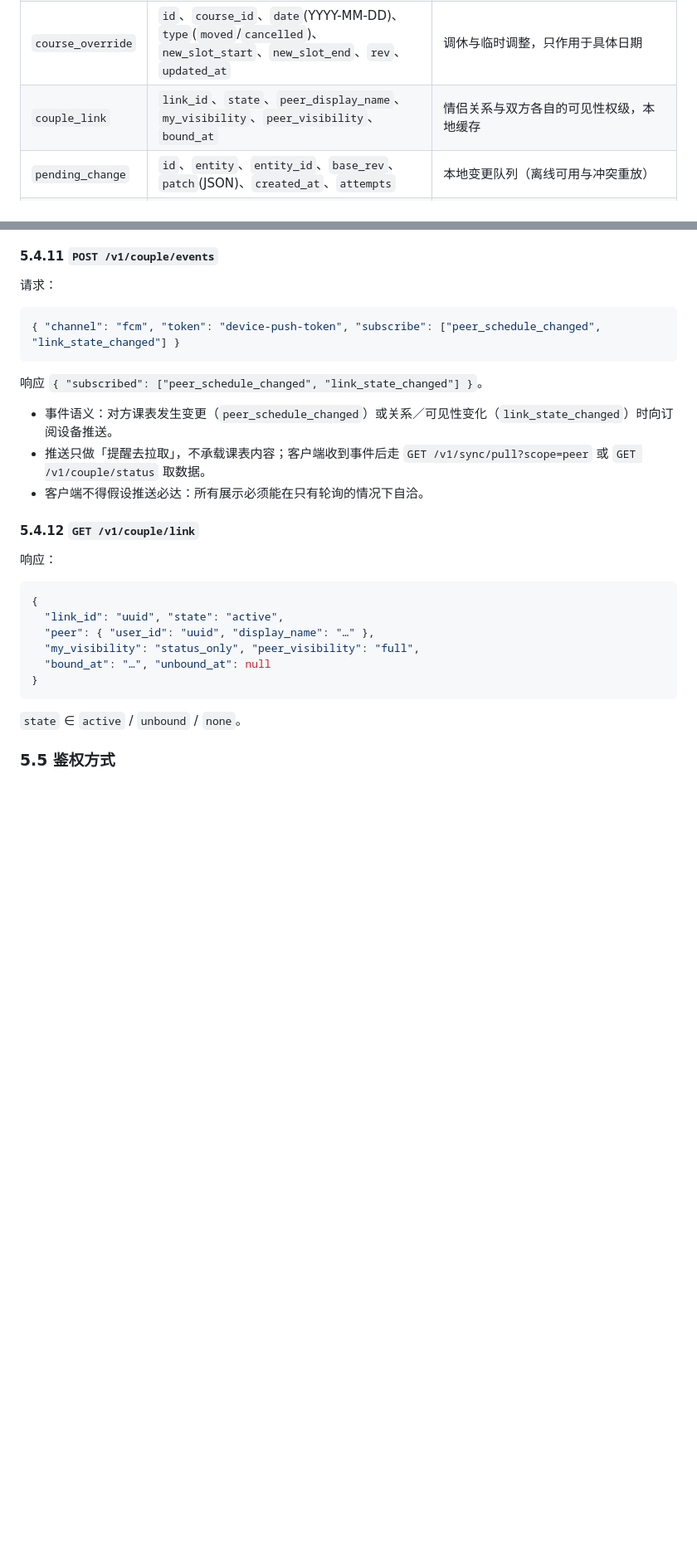
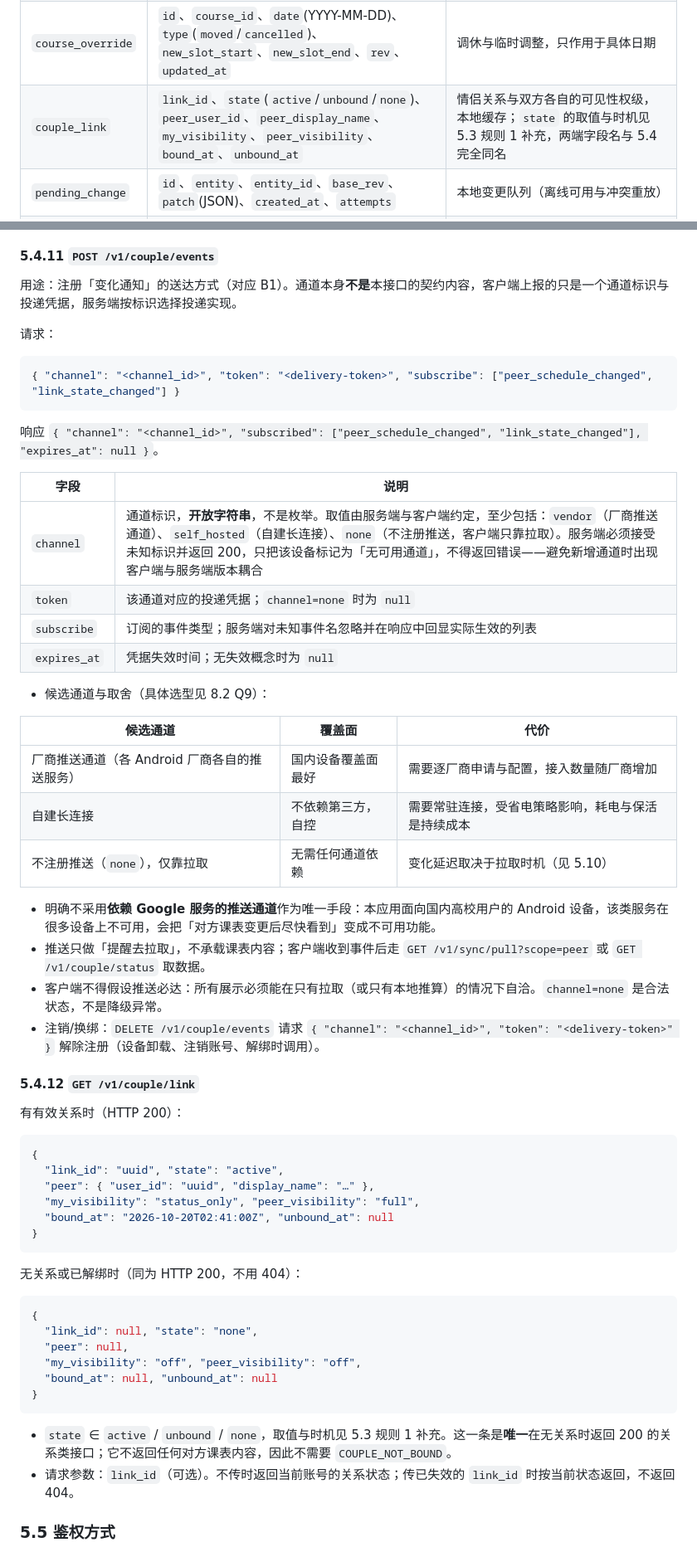
Before and after one commit to Guzheng3/qhkb, a Markdown page: docs/plan/product-plan.md, 2 parts joined by grey strips. Shown at 83% size. GitHub-like rendering; blank space fills up the shorter version.

````diff
--- a/docs/plan/product-plan.md
+++ b/docs/plan/product-plan.md
@@ -272,7 +274,7 @@ platform（Android 原生：小组件 Provider、通知、闹钟、定位、广
 | `time_slot` | `id`、`set_id`、`index`(从 1 起)、`start_minute`、`end_minute` | 节次时间；`*_minute` 为「当日 0 点起的分钟数」（0–1439），不用裸时刻字符串 |
 | `course` | `id`、`semester_id`、`name`、`teacher`、`location`、`color`、`week_pattern`、`weeks`(JSON 数组)、`day_of_week`(1–7)、`slot_start`、`slot_end`、`rev`、`updated_at`、`deleted` | 课程实体；`week_pattern` ∈ `all`/`odd`/`even`/`custom`；`weeks` 与 `custom` 配合使用；节次范围用 `slot_start`/`slot_end` 表达 |
 | `course_override` | `id`、`course_id`、`date`(YYYY-MM-DD)、`type`(`moved`/`cancelled`)、`new_slot_start`、`new_slot_end`、`rev`、`updated_at` | 调休与临时调整，只作用于具体日期 |
-| `couple_link` | `link_id`、`state`、`peer_display_name`、`my_visibility`、`peer_visibility`、`bound_at` | 情侣关系与双方各自的可见性权级，本地缓存 |
+| `couple_link` | `link_id`、`state`(`active`/`unbound`/`none`)、`peer_user_id`、`peer_display_name`、`my_visibility`、`peer_visibility`、`bound_at`、`unbound_at` | 情侣关系与双方各自的可见性权级，本地缓存；`state` 的取值与时机见 5.3 规则 1 补充，两端字段名与 5.4 完全同名 |
 | `pending_change` | `id`、`entity`、`entity_id`、`base_rev`、`patch`(JSON)、`created_at`、`attempts` | 本地变更队列（离线可用与冲突重放） |
 | `conflict_log` | `id`、`entity`、`entity_id`、`server_value`(JSON)、`local_value`(JSON)、`resolved_by` | 冲突落败方的可追溯副本，供用户手动恢复 |
 | `status_cache` | `peer_user_id`、`state`、`course_name`、`ends_at`、`next_course_name`、`next_starts_at`、`fetched_at`、`expires_at`、`etag` | 对方状态缓存，只缓存白名单字段 |
@@ -602,32 +639,62 @@ Dart 侧：算出今日课程 / 对方状态 最新快照
 
 #### 5.4.11 `POST /v1/couple/events`
 
+用途：注册「变化通知」的送达方式（对应 B1）。通道本身**不是**本接口的契约内容，客户端上报的只是一个通道标识与投递凭据，服务端按标识选择投递实现。
+
 请求：
 
 ```json
-{ "channel": "fcm", "token": "device-push-token", "subscribe": ["peer_schedule_changed", "link_state_changed"] }
+{ "channel": "<channel_id>", "token": "<delivery-token>", "subscribe": ["peer_schedule_changed", "link_state_changed"] }
 ```
 
-响应 `{ "subscribed": ["peer_schedule_changed", "link_state_changed"] }`。
+响应 `{ "channel": "<channel_id>", "subscribed": ["peer_schedule_changed", "link_state_changed"], "expires_at": null }`。
 
-- 事件语义：对方课表发生变更（`peer_schedule_changed`）或关系／可见性变化（`link_state_changed`）时向订阅设备推送。
+| 字段 | 说明 |
+| --- | --- |
+| `channel` | 通道标识，**开放字符串**，不是枚举。取值由服务端与客户端约定，至少包括：`vendor`（厂商推送通道）、`self_hosted`（自建长连接）、`none`（不注册推送，客户端只靠拉取）。服务端必须接受未知标识并返回 200，只把该设备标记为「无可用通道」，不得返回错误——避免新增通道时出现客户端与服务端版本耦合 |
+| `token` | 该通道对应的投递凭据；`channel=none` 时为 `null` |
+| `subscribe` | 订阅的事件类型；服务端对未知事件名忽略并在响应中回显实际生效的列表 |
+| `expires_at` | 凭据失效时间；无失效概念时为 `null` |
+
+- 候选通道与取舍（具体选型见 8.2 Q9）：
+
+| 候选通道 | 覆盖面 | 代价 |
+| --- | --- | --- |
+| 厂商推送通道（各 Android 厂商各自的推送服务） | 国内设备覆盖面最好 | 需要逐厂商申请与配置，接入数量随厂商增加 |
+| 自建长连接 | 不依赖第三方，自控 | 需要常驻连接，受省电策略影响，耗电与保活是持续成本 |
+| 不注册推送（`none`），仅靠拉取 | 无需任何通道依赖 | 变化延迟取决于拉取时机（见 5.10） |
+
+- 明确不采用**依赖 Google 服务的推送通道**作为唯一手段：本应用面向国内高校用户的 Android 设备，该类服务在很多设备上不可用，会把「对方课表变更后尽快看到」变成不可用功能。
 - 推送只做「提醒去拉取」，不承载课表内容；客户端收到事件后走 `GET /v1/sync/pull?scope=peer` 或 `GET /v1/couple/status` 取数据。
-- 客户端不得假设推送必达：所有展示必须能在只有轮询的情况下自洽。
+- 客户端不得假设推送必达：所有展示必须能在只有拉取（或只有本地推算）的情况下自洽。`channel=none` 是合法状态，不是降级异常。
+- 注销/换绑：`DELETE /v1/couple/events` 请求 `{ "channel": "<channel_id>", "token": "<delivery-token>" }` 解除注册（设备卸载、注销账号、解绑时调用）。
 
 #### 5.4.12 `GET /v1/couple/link`
 
-响应：
+有有效关系时（HTTP 200）：
 
 ```json
 {
   "link_id": "uuid", "state": "active",
   "peer": { "user_id": "uuid", "display_name": "…" },
   "my_visibility": "status_only", "peer_visibility": "full",
-  "bound_at": "…", "unbound_at": null
+  "bound_at": "2026-10-20T02:41:00Z", "unbound_at": null
 }
 ```
 
-`state` ∈ `active` / `unbound` / `none`。
+无关系或已解绑时（同为 HTTP 200，不用 404）：
+
+```json
+{
+  "link_id": null, "state": "none",
+  "peer": null,
+  "my_visibility": "off", "peer_visibility": "off",
+  "bound_at": null, "unbound_at": null
+}
+```
+
+- `state` ∈ `active` / `unbound` / `none`，取值与时机见 5.3 规则 1 补充。这一条是**唯一**在无关系时返回 200 的关系类接口；它不返回任何对方课表内容，因此不需要 `COUPLE_NOT_BOUND`。
+- 请求参数：`link_id`（可选）。不传时返回当前账号的关系状态；传已失效的 `link_id` 时按当前状态返回，不返回 404。
 
 ### 5.5 鉴权方式
 
````
Also changed, not shown: other parts of docs/plan/product-plan.md (+75 -105 lines).
